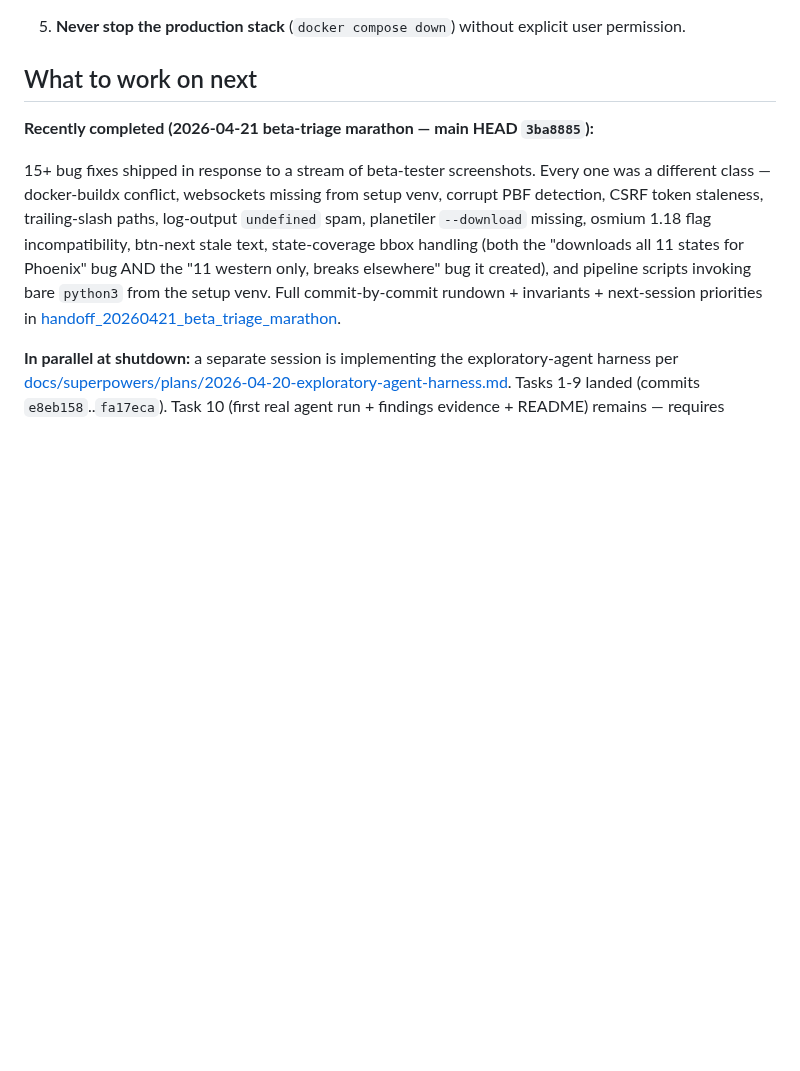
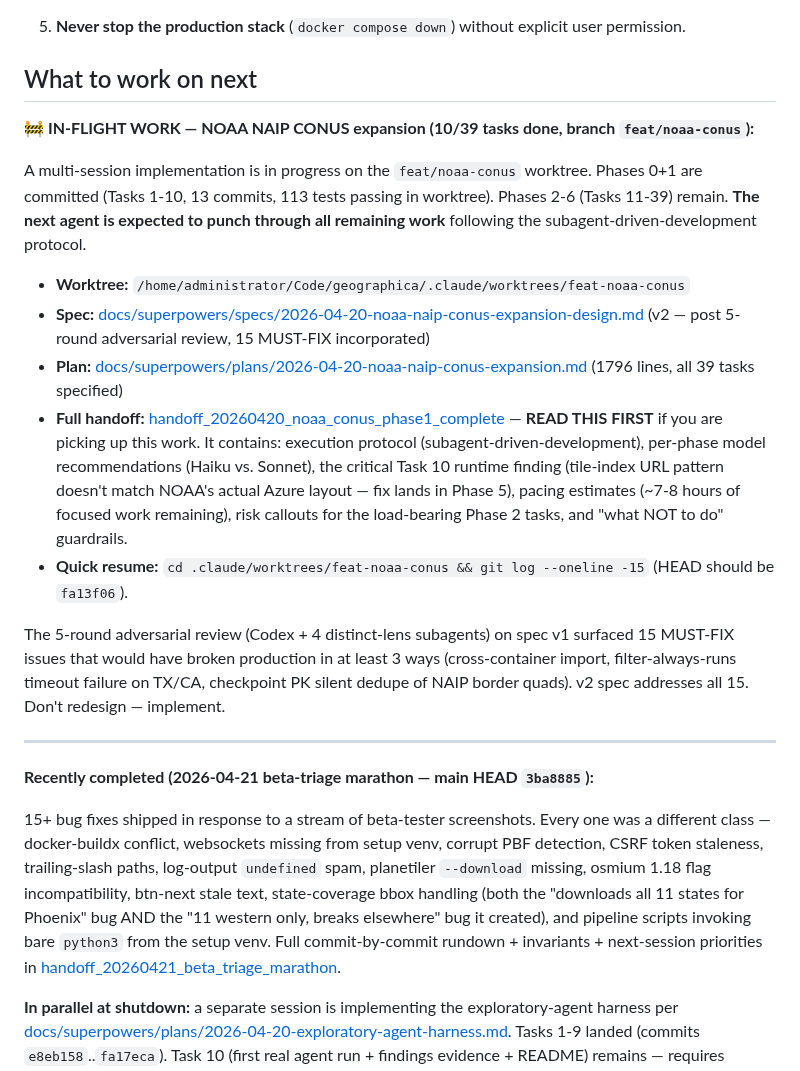
Before and after one commit to cameronzucker/geographica, a Markdown page: START.md, the part around the change. GitHub-like rendering; blank space fills up the shorter version.

Commit message:
docs(start): point new sessions at NOAA CONUS handoff
Phase 0+1 of the NOAA NAIP CONUS expansion are committed on the
feat/noaa-conus worktree (10/39 tasks). Surface the in-flight work
prominently so a fresh agent picking up the project sees the
handoff doc before anything else.

Handoff: memory/handoff_20260420_noaa_conus_phase1_complete.md

```diff
--- a/START.md
+++ b/START.md
@@ -24,6 +24,20 @@ Geographica is an offline-first GIS platform for AREDN amateur radio mesh networ
 5. **Never stop the production stack** (`docker compose down`) without explicit user permission.
 
 ## What to work on next
+
+**🚧 IN-FLIGHT WORK — NOAA NAIP CONUS expansion (10/39 tasks done, branch `feat/noaa-conus`):**
+
+A multi-session implementation is in progress on the `feat/noaa-conus` worktree. Phases 0+1 are committed (Tasks 1-10, 13 commits, 113 tests passing in worktree). Phases 2-6 (Tasks 11-39) remain. **The next agent is expected to punch through all remaining work** following the subagent-driven-development protocol.
+
+- **Worktree:** `/home/administrator/Code/geographica/.claude/worktrees/feat-noaa-conus`
+- **Spec:** [docs/superpowers/specs/2026-04-20-noaa-naip-conus-expansion-design.md](docs/superpowers/specs/2026-04-20-noaa-naip-conus-expansion-design.md) (v2 — post 5-round adversarial review, 15 MUST-FIX incorporated)
+- **Plan:** [docs/superpowers/plans/2026-04-20-noaa-naip-conus-expansion.md](docs/superpowers/plans/2026-04-20-noaa-naip-conus-expansion.md) (1796 lines, all 39 tasks specified)
+- **Full handoff:** [handoff_20260420_noaa_conus_phase1_complete](../memory/handoff_20260420_noaa_conus_phase1_complete.md) — **READ THIS FIRST** if you are picking up this work. It contains: execution protocol (subagent-driven-development), per-phase model recommendations (Haiku vs. Sonnet), the critical Task 10 runtime finding (tile-index URL pattern doesn't match NOAA's actual Azure layout — fix lands in Phase 5), pacing estimates (~7-8 hours of focused work remaining), risk callouts for the load-bearing Phase 2 tasks, and "what NOT to do" guardrails.
+- **Quick resume:** `cd .claude/worktrees/feat-noaa-conus && git log --oneline -15` (HEAD should be `fa13f06`).
+
+The 5-round adversarial review (Codex + 4 distinct-lens subagents) on spec v1 surfaced 15 MUST-FIX issues that would have broken production in at least 3 ways (cross-container import, filter-always-runs timeout failure on TX/CA, checkpoint PK silent dedupe of NAIP border quads). v2 spec addresses all 15. Don't redesign — implement.
+
+---
 
 **Recently completed (2026-04-21 beta-triage marathon — main HEAD `3ba8885`):**
 
```
